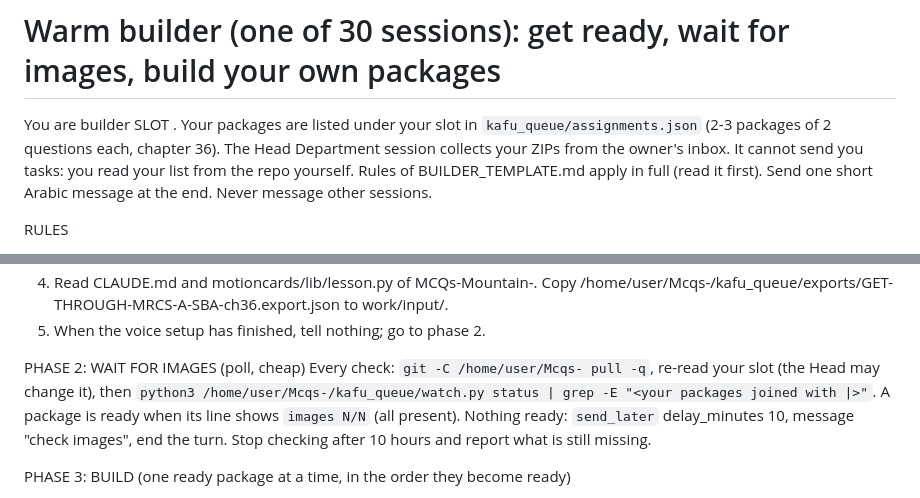
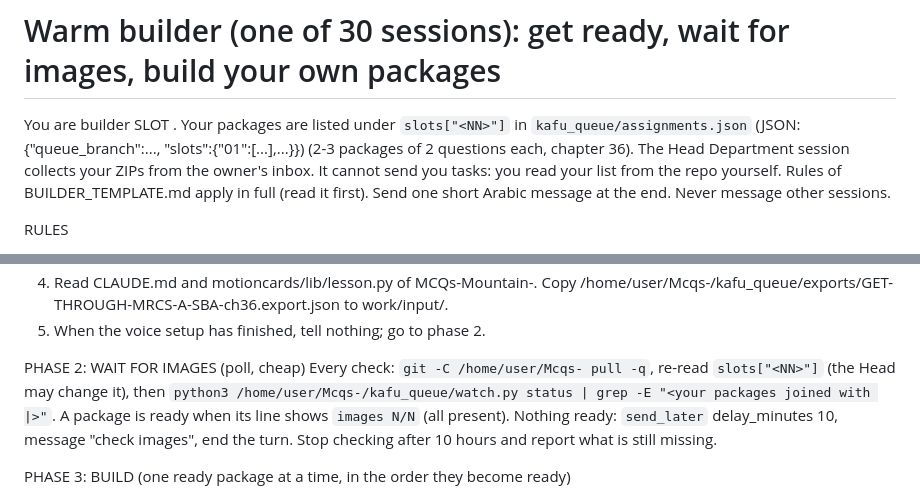
Before and after one commit to blsmohamme972-lab/Mcqs-, a Markdown page: kafu_queue/WARM_BUILDER.md, 2 parts joined by grey strips. Drawn GitHub-style.

Commit message:
Warm builder: say where the slot list is in assignments.json
Co-Authored-By: Claude Sonnet 5.5 <noreply@anthropic.com>
Claude-Session: https://claude.ai/code/session_012LgVug8ba6ZtxNC2QsGMQq

```diff
--- a/kafu_queue/WARM_BUILDER.md
+++ b/kafu_queue/WARM_BUILDER.md
@@ -1,6 +1,6 @@
 # Warm builder (one of 30 sessions): get ready, wait for images, build your own packages
 
-You are builder SLOT <NN>. Your packages are listed under your slot in `kafu_queue/assignments.json` (2-3 packages of 2 questions each, chapter 36).
+You are builder SLOT <NN>. Your packages are listed under `slots["<NN>"]` in `kafu_queue/assignments.json` (JSON: {"queue_branch":..., "slots":{"01":[...],...}}) (2-3 packages of 2 questions each, chapter 36).
 The Head Department session collects your ZIPs from the owner's inbox. It cannot send you tasks: you read your list from the repo yourself.
 Rules of BUILDER_TEMPLATE.md apply in full (read it first). Send one short Arabic message at the end. Never message other sessions.
 
@@ -20,7 +20,7 @@ PHASE 1: SETUP (now, once)
 5. When the voice setup has finished, tell nothing; go to phase 2.
 
 PHASE 2: WAIT FOR IMAGES (poll, cheap)
-Every check: `git -C /home/user/Mcqs- pull -q`, re-read your slot (the Head may change it), then
+Every check: `git -C /home/user/Mcqs- pull -q`, re-read `slots["<NN>"]` (the Head may change it), then
 `python3 /home/user/Mcqs-/kafu_queue/watch.py status | grep -E "<your packages joined with |>"`.
 A package is ready when its line shows `images N/N` (all present). Nothing ready: `send_later` delay_minutes 10, message "check images", end the turn. Stop checking after 10 hours and report what is still missing.
 
```
